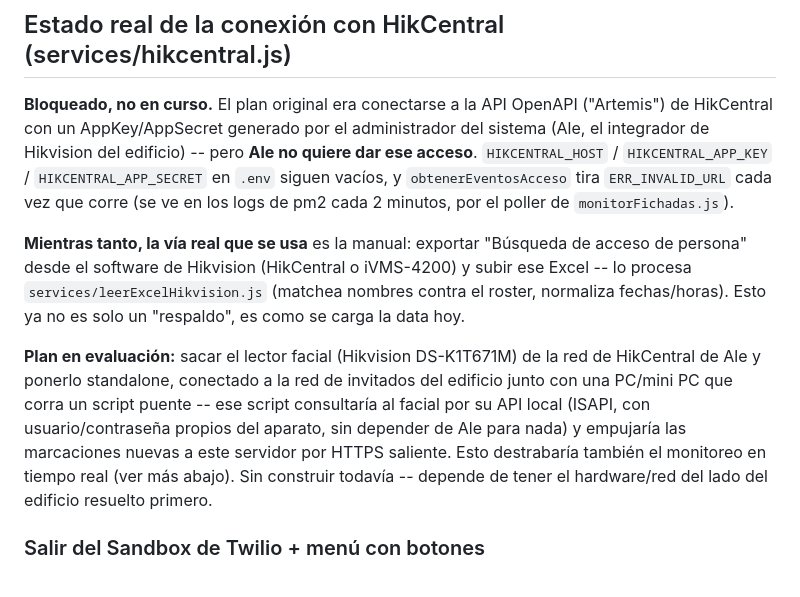
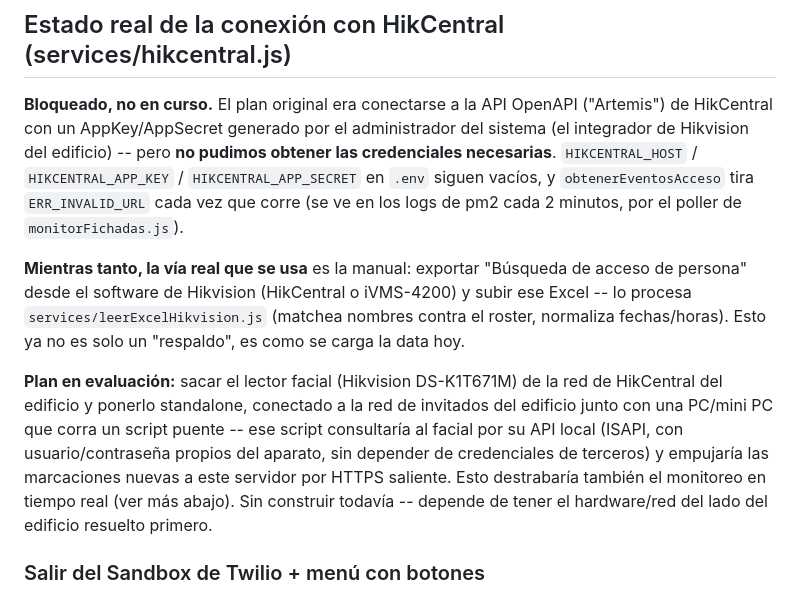
Before and after one commit to emi048/MARTIN-CORONADO-3333, a Markdown page: README.md, the part around the change. GitHub-like rendering.

Commit message:
Neutraliza la mencion a Ale en el README -- lo importante es que faltan las credenciales, no de quien es la responsabilidad

```diff
--- a/README.md
+++ b/README.md
@@ -49,8 +49,8 @@ cp .env.example .env
 
 **Bloqueado, no en curso.** El plan original era conectarse a la API OpenAPI
 ("Artemis") de HikCentral con un AppKey/AppSecret generado por el
-administrador del sistema (Ale, el integrador de Hikvision del edificio) --
-pero **Ale no quiere dar ese acceso**. `HIKCENTRAL_HOST` /
+administrador del sistema (el integrador de Hikvision del edificio) --
+pero **no pudimos obtener las credenciales necesarias**. `HIKCENTRAL_HOST` /
 `HIKCENTRAL_APP_KEY` / `HIKCENTRAL_APP_SECRET` en `.env` siguen vacíos, y
 `obtenerEventosAcceso` tira `ERR_INVALID_URL` cada vez que corre (se ve en
 los logs de pm2 cada 2 minutos, por el poller de `monitorFichadas.js`).
@@ -63,11 +63,12 @@ normaliza fechas/horas). Esto ya no es solo un "respaldo", es como se carga
 la data hoy.
 
 **Plan en evaluación:** sacar el lector facial (Hikvision DS-K1T671M) de la
-red de HikCentral de Ale y ponerlo standalone, conectado a la red de
+red de HikCentral del edificio y ponerlo standalone, conectado a la red de
 invitados del edificio junto con una PC/mini PC que corra un script puente
 -- ese script consultaría al facial por su API local (ISAPI, con
-usuario/contraseña propios del aparato, sin depender de Ale para nada) y
-empujaría las marcaciones nuevas a este servidor por HTTPS saliente. Esto
+usuario/contraseña propios del aparato, sin depender de credenciales de
+terceros) y empujaría las marcaciones nuevas a este servidor por HTTPS
+saliente. Esto
 destrabaría también el monitoreo en tiempo real (ver más abajo). Sin
 construir todavía -- depende de tener el hardware/red del lado del edificio
 resuelto primero.
```
